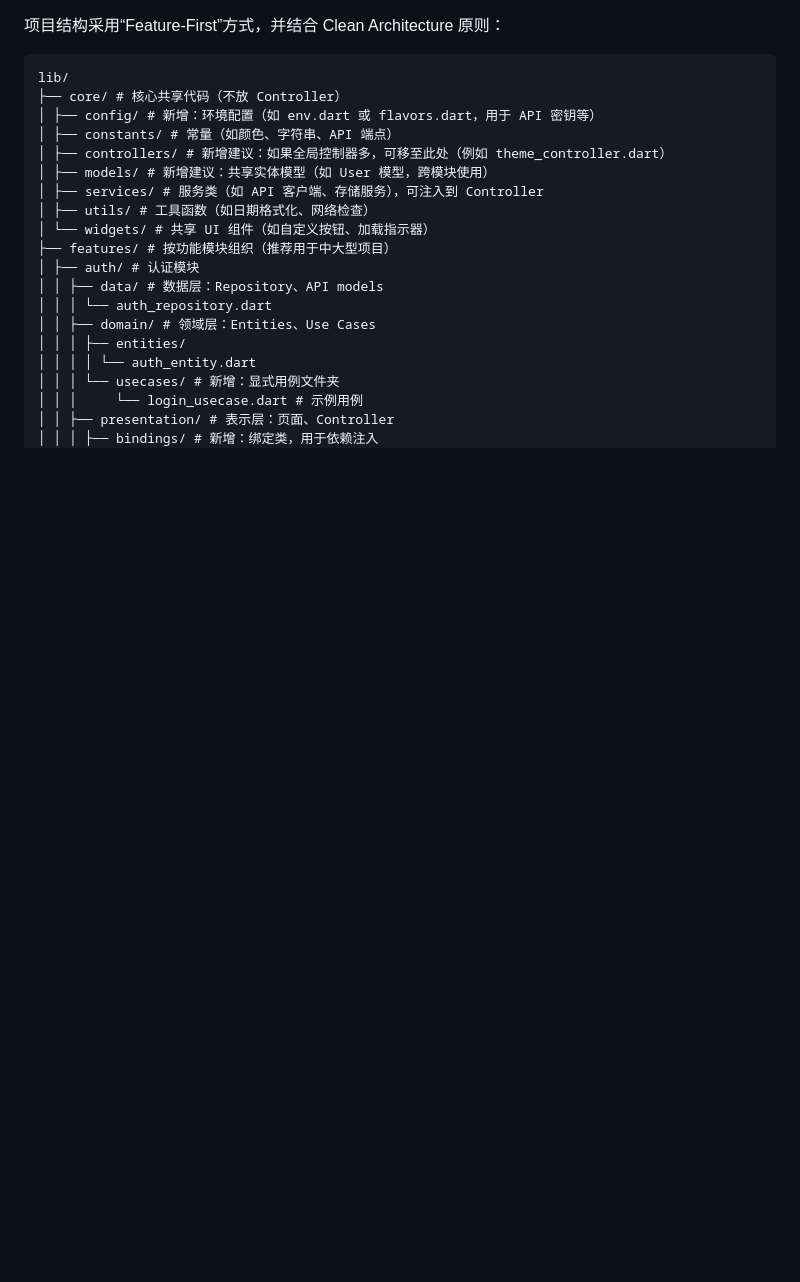
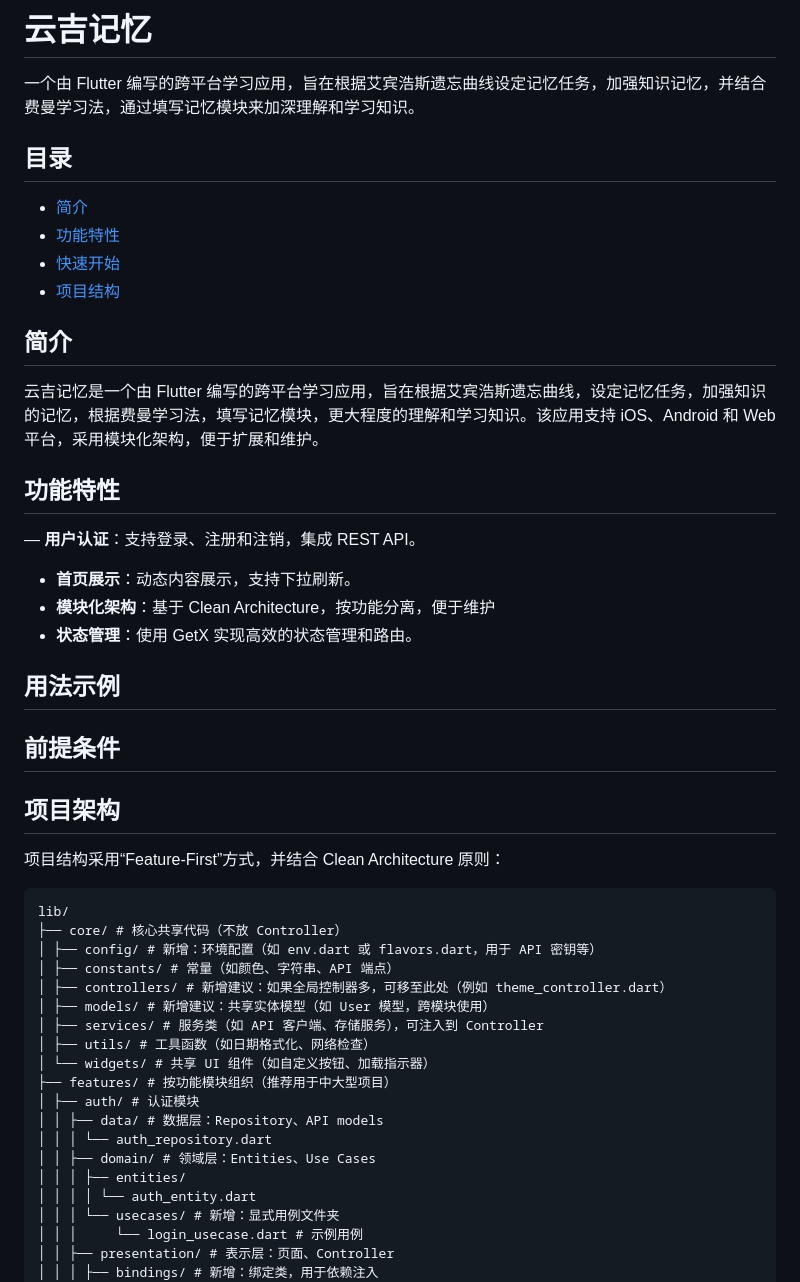
Before and after one commit to PureBeliever/Yunji_Frontend, a Markdown page: README.md, the part around one of its changes. Rendered like a GitHub page; blank space fills up the shorter version.

````diff
--- a/README.md
+++ b/README.md
@@ -1,6 +1,29 @@
+# 云吉记忆
+一个由 Flutter 编写的跨平台学习应用，旨在根据艾宾浩斯遗忘曲线设定记忆任务，加强知识记忆，并结合费曼学习法，通过填写记忆模块来加深理解和学习知识。
 
+## 目录
+- [简介](#简介)
+- [功能特性](#功能特性)
+- [快速开始](#快速开始)
+- [项目结构](#项目结构)
+
+## 简介
+云吉记忆是一个由 Flutter 编写的跨平台学习应用，旨在根据艾宾浩斯遗忘曲线，设定记忆任务，加强知识的记忆，根据费曼学习法，填写记忆模块，更大程度的理解和学习知识。该应用支持 iOS、Android 和 Web 平台，采用模块化架构，便于扩展和维护。
+
+
+## 功能特性
+— **用户认证**：支持登录、注册和注销，集成 REST API。
+- **首页展示**：动态内容展示，支持下拉刷新。
+- **模块化架构**：基于 Clean Architecture，按功能分离，便于维护
+- **状态管理**：使用 GetX 实现高效的状态管理和路由。
+
+## 用法示例
+
+## 前提条件
+
+
+## 项目架构
 项目结构采用“Feature-First”方式，并结合 Clean Architecture 原则：
-
 ```
 lib/
 ├── core/ # 核心共享代码（不放 Controller）
````
Also changed, not shown: other parts of README.md (+21 -3 lines).
